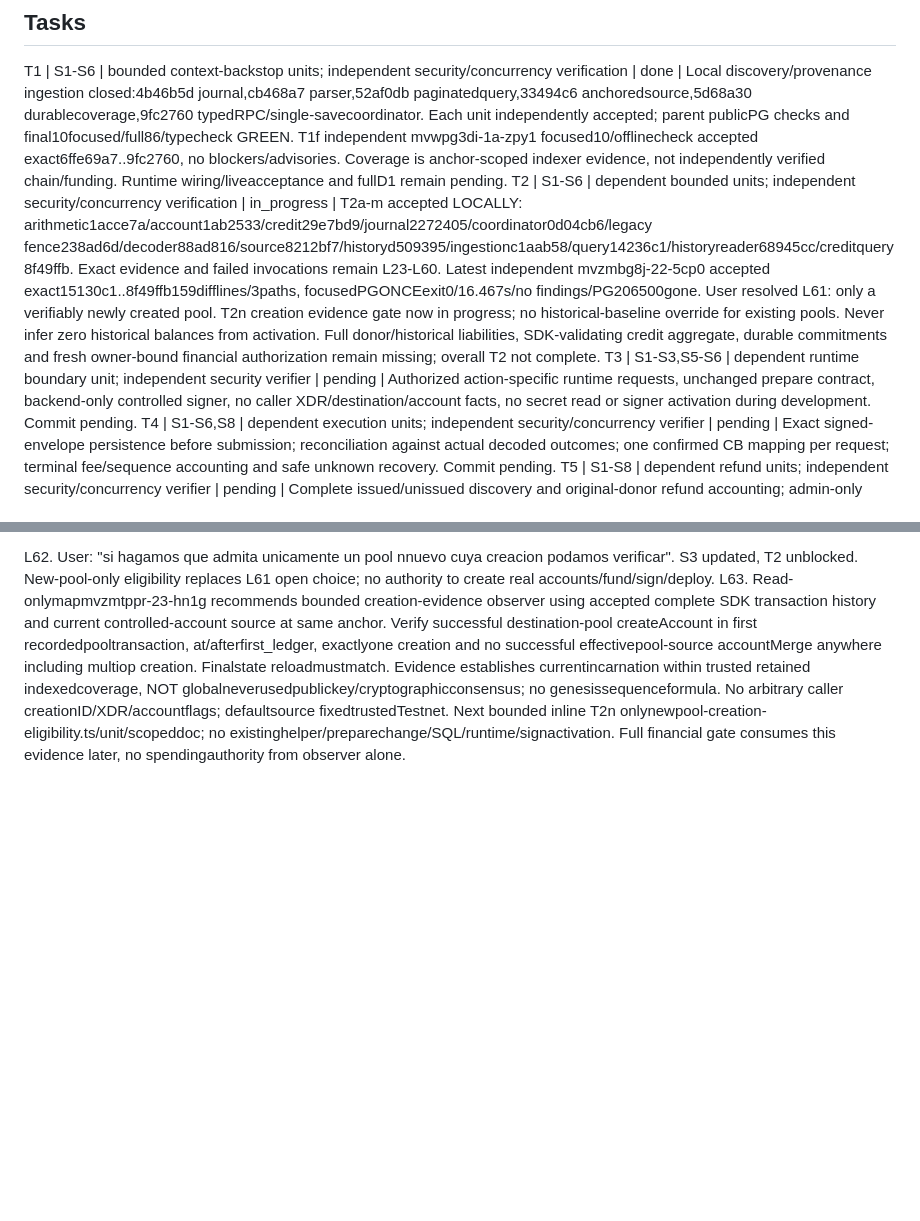
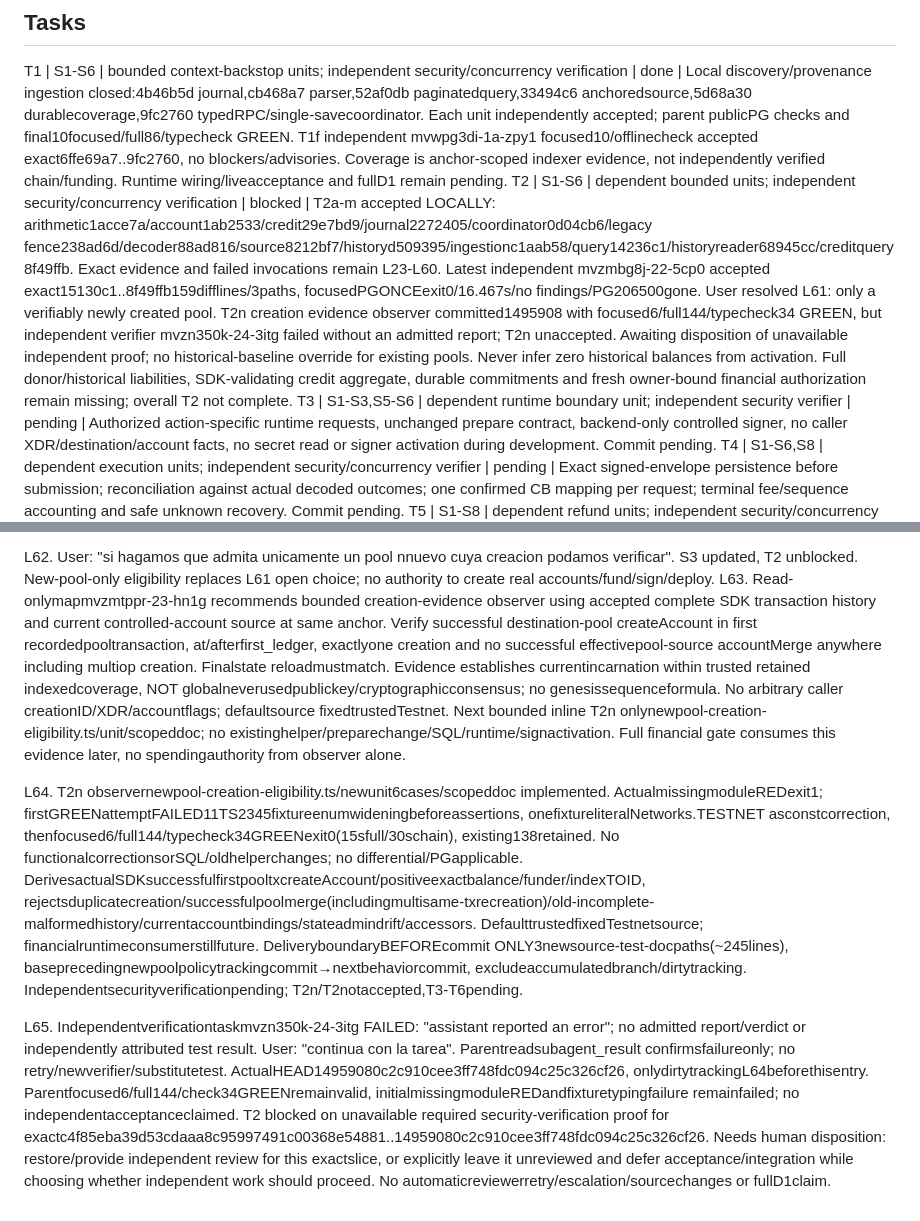
Before and after one commit to DNO8/VACA, a Markdown page: odd/tasks/d1-local-completion.md, 2 parts joined by grey strips. GitHub-like rendering; blank space fills up the shorter version.

Commit message:
docs(d1): record unavailable pool gate verification

```diff
--- a/odd/tasks/d1-local-completion.md
+++ b/odd/tasks/d1-local-completion.md
@@ -14,7 +14,7 @@ S8. Revised evidence: "Stellar Expert links for balance creation, claimant predi
 
 ## Tasks
 T1 | S1-S6 | bounded context-backstop units; independent security/concurrency verification | done | Local discovery/provenance ingestion closed:4b46b5d journal,cb468a7 parser,52af0db paginatedquery,33494c6 anchoredsource,5d68a30 durablecoverage,9fc2760 typedRPC/single-savecoordinator. Each unit independently accepted; parent publicPG checks and final10focused/full86/typecheck GREEN. T1f independent mvwpg3di-1a-zpy1 focused10/offlinecheck accepted exact6ffe69a7..9fc2760, no blockers/advisories. Coverage is anchor-scoped indexer evidence, not independently verified chain/funding. Runtime wiring/liveacceptance and fullD1 remain pending.
-T2 | S1-S6 | dependent bounded units; independent security/concurrency verification | in_progress | T2a-m accepted LOCALLY: arithmetic1acce7a/account1ab2533/credit29e7bd9/journal2272405/coordinator0d04cb6/legacy fence238ad6d/decoder88ad816/source8212bf7/historyd509395/ingestionc1aab58/query14236c1/historyreader68945cc/creditquery8f49ffb. Exact evidence and failed invocations remain L23-L60. Latest independent mvzmbg8j-22-5cp0 accepted exact15130c1..8f49ffb159difflines/3paths, focusedPGONCEexit0/16.467s/no findings/PG206500gone. User resolved L61: only a verifiably newly created pool. T2n creation evidence gate now in progress; no historical-baseline override for existing pools. Never infer zero historical balances from activation. Full donor/historical liabilities, SDK-validating credit aggregate, durable commitments and fresh owner-bound financial authorization remain missing; overall T2 not complete.
+T2 | S1-S6 | dependent bounded units; independent security/concurrency verification | blocked | T2a-m accepted LOCALLY: arithmetic1acce7a/account1ab2533/credit29e7bd9/journal2272405/coordinator0d04cb6/legacy fence238ad6d/decoder88ad816/source8212bf7/historyd509395/ingestionc1aab58/query14236c1/historyreader68945cc/creditquery8f49ffb. Exact evidence and failed invocations remain L23-L60. Latest independent mvzmbg8j-22-5cp0 accepted exact15130c1..8f49ffb159difflines/3paths, focusedPGONCEexit0/16.467s/no findings/PG206500gone. User resolved L61: only a verifiably newly created pool. T2n creation evidence observer committed1495908 with focused6/full144/typecheck34 GREEN, but independent verifier mvzn350k-24-3itg failed without an admitted report; T2n unaccepted. Awaiting disposition of unavailable independent proof; no historical-baseline override for existing pools. Never infer zero historical balances from activation. Full donor/historical liabilities, SDK-validating credit aggregate, durable commitments and fresh owner-bound financial authorization remain missing; overall T2 not complete.
 T3 | S1-S3,S5-S6 | dependent runtime boundary unit; independent security verifier | pending | Authorized action-specific runtime requests, unchanged prepare contract, backend-only controlled signer, no caller XDR/destination/account facts, no secret read or signer activation during development. Commit pending.
 T4 | S1-S6,S8 | dependent execution units; independent security/concurrency verifier | pending | Exact signed-envelope persistence before submission; reconciliation against actual decoded outcomes; one confirmed CB mapping per request; terminal fee/sequence accounting and safe unknown recovery. Commit pending.
 T5 | S1-S8 | dependent refund units; independent security/concurrency verifier | pending | Complete issued/unissued discovery and original-donor refund accounting; admin-only sweep; issued claim+full donor payment atomic on Stellar; no refund while issuance is uncertain; durable exact execution and mapping. Commit pending.
@@ -91,3 +91,7 @@ L61. Remaining consequential pool-eligibility decision for S3 historical-fund pr
 
 L62. User: "si hagamos que admita unicamente un pool nnuevo cuya creacion podamos verificar". S3 updated, T2 unblocked. New-pool-only eligibility replaces L61 open choice; no authority to create real accounts/fund/sign/deploy.
 L63. Read-onlymapmvzmtppr-23-hn1g recommends bounded creation-evidence observer using accepted complete SDK transaction history and current controlled-account source at same anchor. Verify successful destination-pool createAccount in first recordedpooltransaction, at/afterfirst_ledger, exactlyone creation and no successful effectivepool-source accountMerge anywhere including multiop creation. Finalstate reloadmustmatch. Evidence establishes currentincarnation within trusted retained indexedcoverage, NOT globalneverusedpublickey/cryptographicconsensus; no genesissequenceformula. No arbitrary caller creationID/XDR/accountflags; defaultsource fixedtrustedTestnet. Next bounded inline T2n onlynewpool-creation-eligibility.ts/unit/scopeddoc; no existinghelper/preparechange/SQL/runtime/signactivation. Full financial gate consumes this evidence later, no spendingauthority from observer alone.
+
+L64. T2n observernewpool-creation-eligibility.ts/newunit6cases/scopeddoc implemented. ActualmissingmoduleREDexit1; firstGREENattemptFAILED11TS2345fixtureenumwideningbeforeassertions, onefixtureliteralNetworks.TESTNET asconstcorrection, thenfocused6/full144/typecheck34GREENexit0(15sfull/30schain), existing138retained. No functionalcorrectionsorSQL/oldhelperchanges; no differential/PGapplicable. DerivesactualSDKsuccessfulfirstpooltxcreateAccount/positiveexactbalance/funder/indexTOID, rejectsduplicatecreation/successfulpoolmerge(includingmultisame-txrecreation)/old-incomplete-malformedhistory/currentaccountbindings/stateadmindrift/accessors. DefaulttrustedfixedTestnetsource; financialruntimeconsumerstillfuture. DeliveryboundaryBEFOREcommit ONLY3newsource-test-docpaths(~245lines), baseprecedingnewpoolpolicytrackingcommit→nextbehaviorcommit, excludeaccumulatedbranch/dirtytracking. Independentsecurityverificationpending; T2n/T2notaccepted,T3-T6pending.
+
+L65. Independentverificationtaskmvzn350k-24-3itg FAILED: "assistant reported an error"; no admitted report/verdict or independently attributed test result. User: "continua con la tarea". Parentreadsubagent_result confirmsfailureonly; no retry/newverifier/substitutetest. ActualHEAD14959080c2c910cee3ff748fdc094c25c326cf26, onlydirtytrackingL64beforethisentry. Parentfocused6/full144/check34GREENremainvalid, initialmissingmoduleREDandfixturetypingfailure remainfailed; no independentacceptanceclaimed. T2 blocked on unavailable required security-verification proof for exactc4f85eba39d53cdaaa8c95997491c00368e54881..14959080c2c910cee3ff748fdc094c25c326cf26. Needs human disposition: restore/provide independent review for this exactslice, or explicitly leave it unreviewed and defer acceptance/integration while choosing whether independent work should proceed. No automaticreviewerretry/escalation/sourcechanges or fullD1claim.
```
